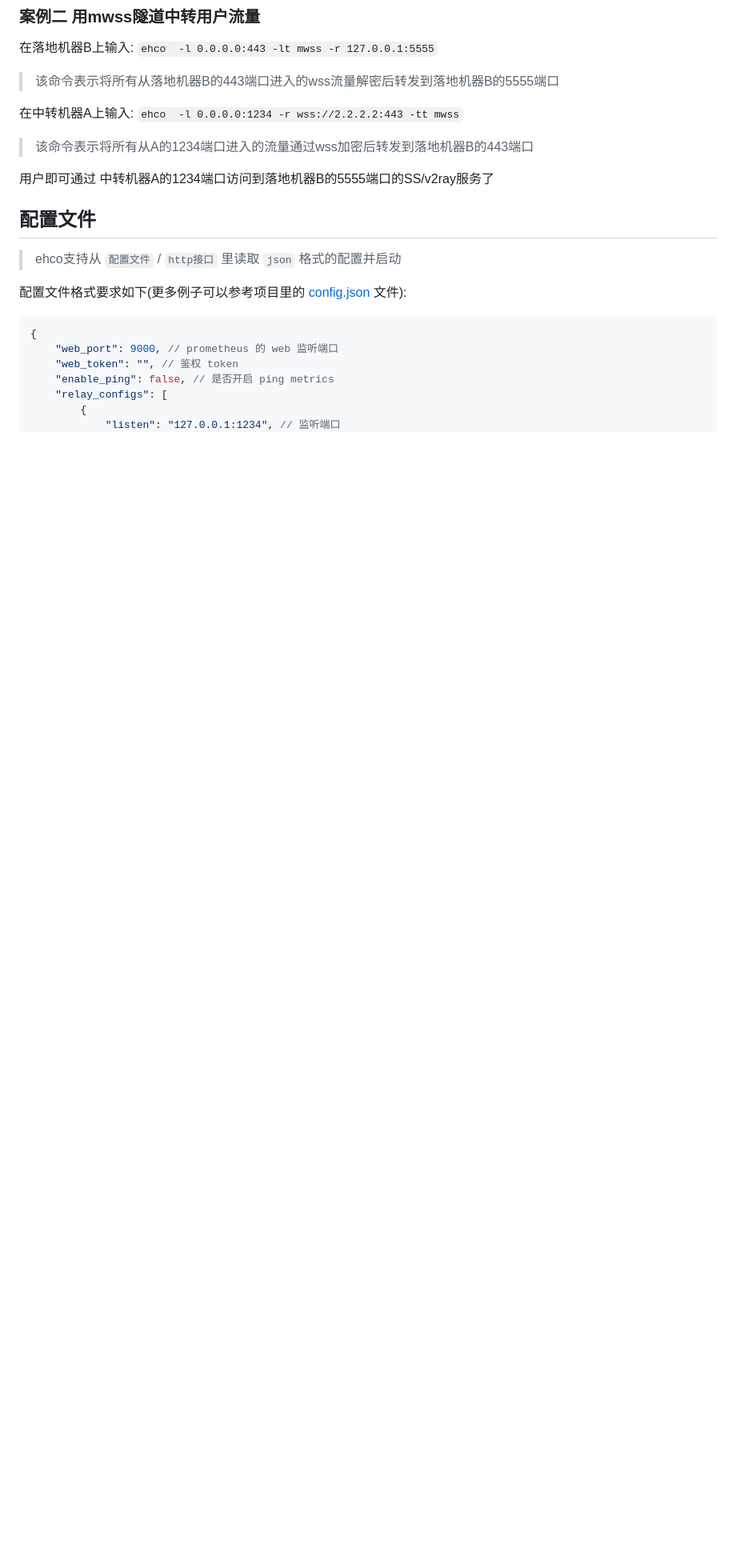
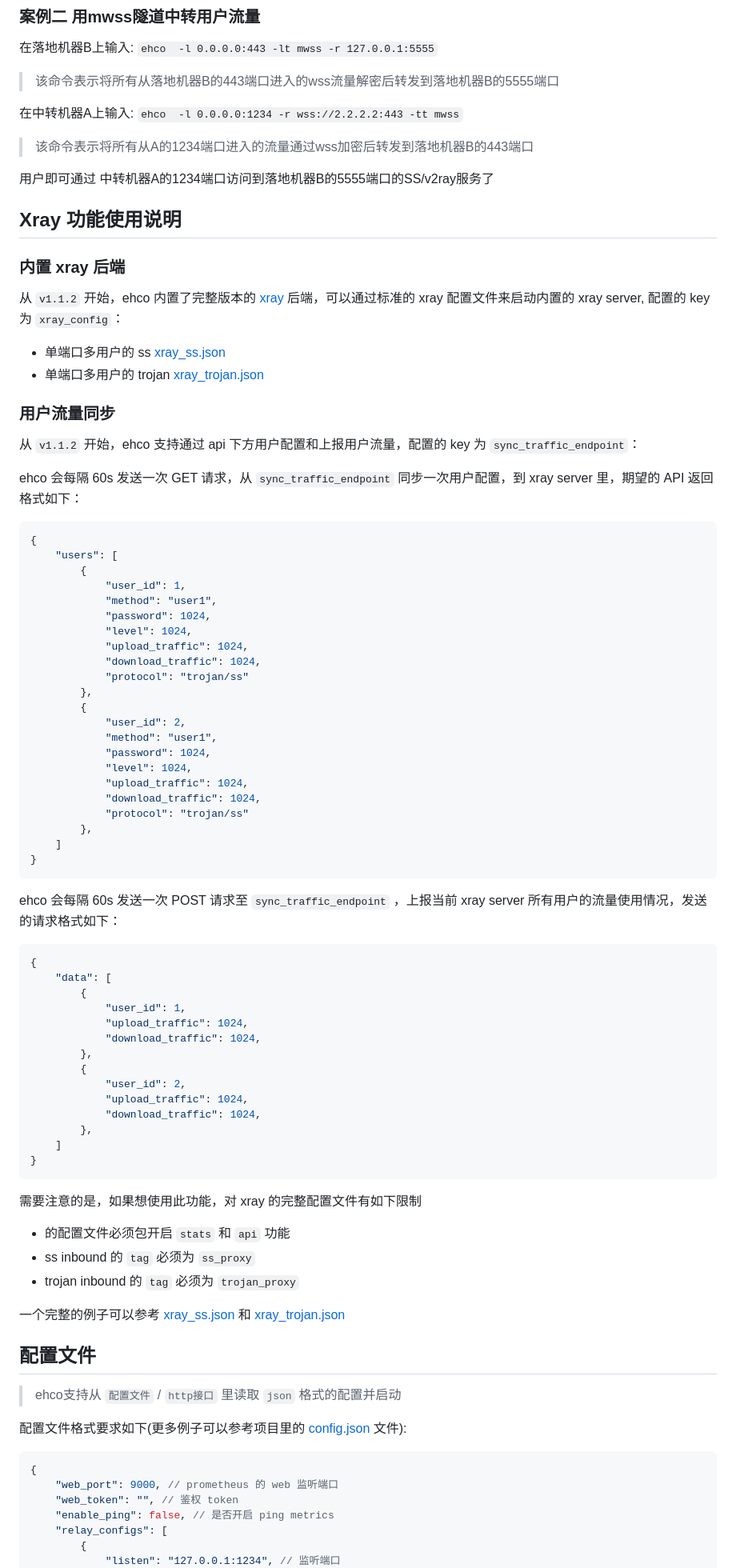
Before and after one commit to Ehco1996/ehco, a Markdown page: README.md, the part around one of its changes. Shown at 80% size. Drawn GitHub-style; blank space fills up the shorter version.

Commit message:
doc: update about readme

````diff
--- a/README.md
+++ b/README.md
@@ -69,6 +69,73 @@ go get -u "github.com/Ehco1996/ehco/cmd/ehco"
 > 该命令表示将所有从A的1234端口进入的流量通过wss加密后转发到落地机器B的443端口
 
 用户即可通过 中转机器A的1234端口访问到落地机器B的5555端口的SS/v2ray服务了
+
+## Xray 功能使用说明
+
+### 内置 xray 后端
+
+从 `v1.1.2` 开始，ehco 内置了完整版本的 [xray](https://github.com/XTLS/Xray-core) 后端，可以通过标准的 xray 配置文件来启动内置的 xray server, 配置的 key 为 `xray_config`：
+
+* 单端口多用户的 ss [xray_ss.json](examples/xray_ss.json)
+* 单端口多用户的 trojan [xray_trojan.json](examples/xray_trojan.json)
+
+### 用户流量同步
+
+从 `v1.1.2` 开始，ehco 支持通过 api 下方用户配置和上报用户流量，配置的 key 为 `sync_traffic_endpoint`：
+
+ehco 会每隔 60s 发送一次 GET 请求，从 `sync_traffic_endpoint` 同步一次用户配置，到 xray server 里，期望的 API 返回格式如下：
+
+```json
+{
+    "users": [
+        {
+            "user_id": 1,
+            "method": "user1",
+            "password": 1024,
+            "level": 1024,
+            "upload_traffic": 1024,
+            "download_traffic": 1024,
+            "protocol": "trojan/ss"
+        },
+        {
+            "user_id": 2,
+            "method": "user1",
+            "password": 1024,
+            "level": 1024,
+            "upload_traffic": 1024,
+            "download_traffic": 1024,
+            "protocol": "trojan/ss"
+        },
+    ]
+}
+```
+
+ehco 会每隔 60s 发送一次 POST 请求至 `sync_traffic_endpoint` ，上报当前 xray server 所有用户的流量使用情况，发送的请求格式如下：
+
+```json
+{
+    "data": [
+        {
+            "user_id": 1,
+            "upload_traffic": 1024,
+            "download_traffic": 1024,
+        },
+        {
+            "user_id": 2,
+            "upload_traffic": 1024,
+            "download_traffic": 1024,
+        },
+    ]
+}
+```
+
+需要注意的是，如果想使用此功能，对 xray 的完整配置文件有如下限制
+
+* 的配置文件必须包开启 `stats` 和 `api` 功能
+* ss inbound 的 `tag` 必须为 `ss_proxy`
+* trojan inbound 的 `tag` 必须为 `trojan_proxy`
+
+一个完整的例子可以参考 [xray_ss.json](examples/xray_ss.json) 和 [xray_trojan.json](examples/xray_trojan.json)
 
 ## 配置文件
 
````
Also changed, not shown: other parts of README.md (+1 -1 lines).
